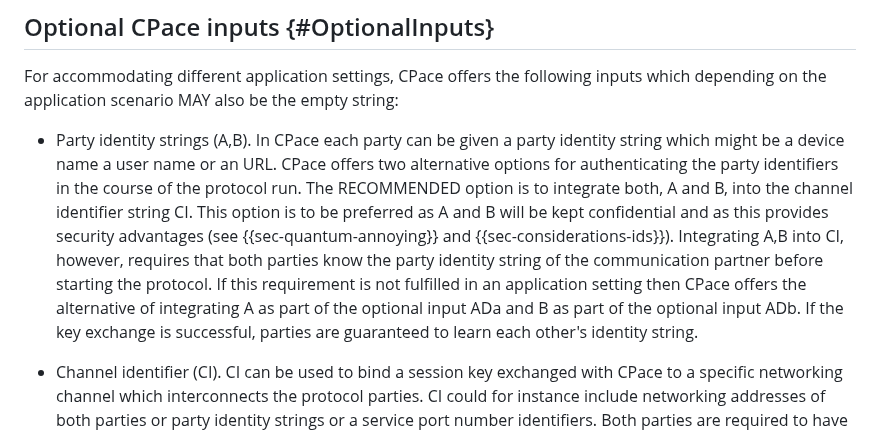
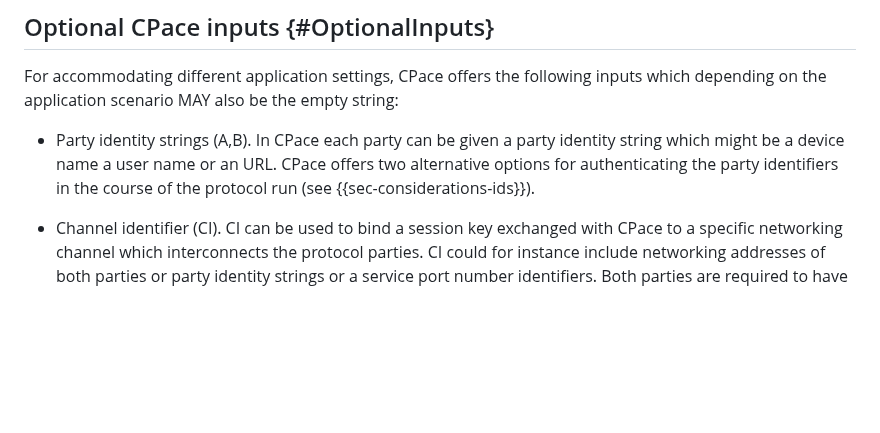
Before and after one commit to cfrg/draft-irtf-cfrg-cpace, a Markdown page: draft-irtf-cfrg-cpace.md, the part around the change. Rendered like a GitHub page; blank space fills up the shorter version.

Commit message:
Update draft-irtf-cfrg-cpace.md
Shortened the text in the main body regarding identities.

```diff
--- a/draft-irtf-cfrg-cpace.md
+++ b/draft-irtf-cfrg-cpace.md
@@ -227,14 +227,8 @@ For accommodating different application settings, CPace offers the following inp
 - Party identity strings (A,B).
   In CPace each party can be  given a party identity string which
   might be a device name a user name or an URL.
-  CPace offers two alternative options for authenticating the party identifiers in the course of the protocol run.
-  The RECOMMENDED option is to integrate both, A and B, into the channel identifier string CI. This option is to be
-  preferred as A and B will be kept
-  confidential and as this provides security advantages (see {{sec-quantum-annoying}} and {{sec-considerations-ids}}).
-  Integrating A,B into CI, however, requires that both parties know the party identity string of the communication partner
-  before starting the protocol. If this requirement is not fulfilled in an application setting then CPace offers the alternative of
-  integrating A as part of the optional input ADa and B as part of the optional input ADb.
-  If the key exchange is successful, parties are guaranteed to learn each other's identity string.
+  CPace offers two alternative options for authenticating the party identifiers in the course of the protocol run
+  (see {{sec-considerations-ids}}).
 
 - Channel identifier (CI).
   CI can be used to bind a session key exchanged with CPace to a specific networking channel which interconnects the protocol parties.
```
